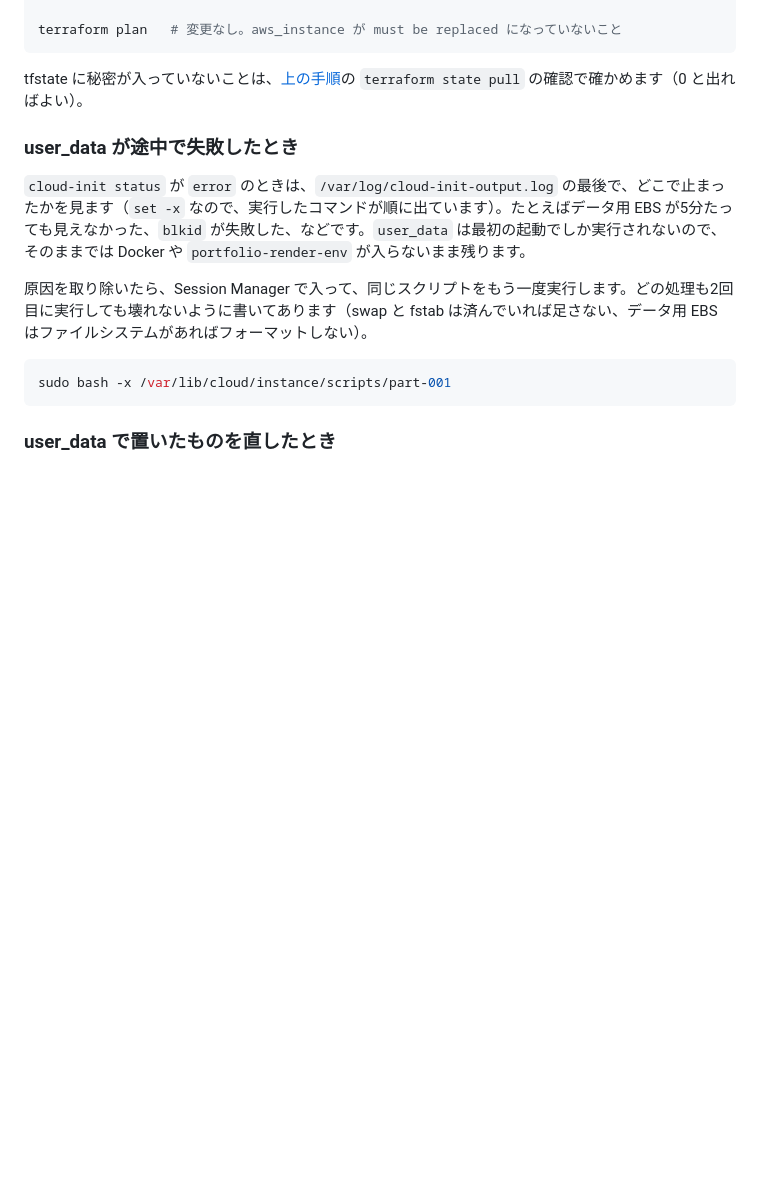
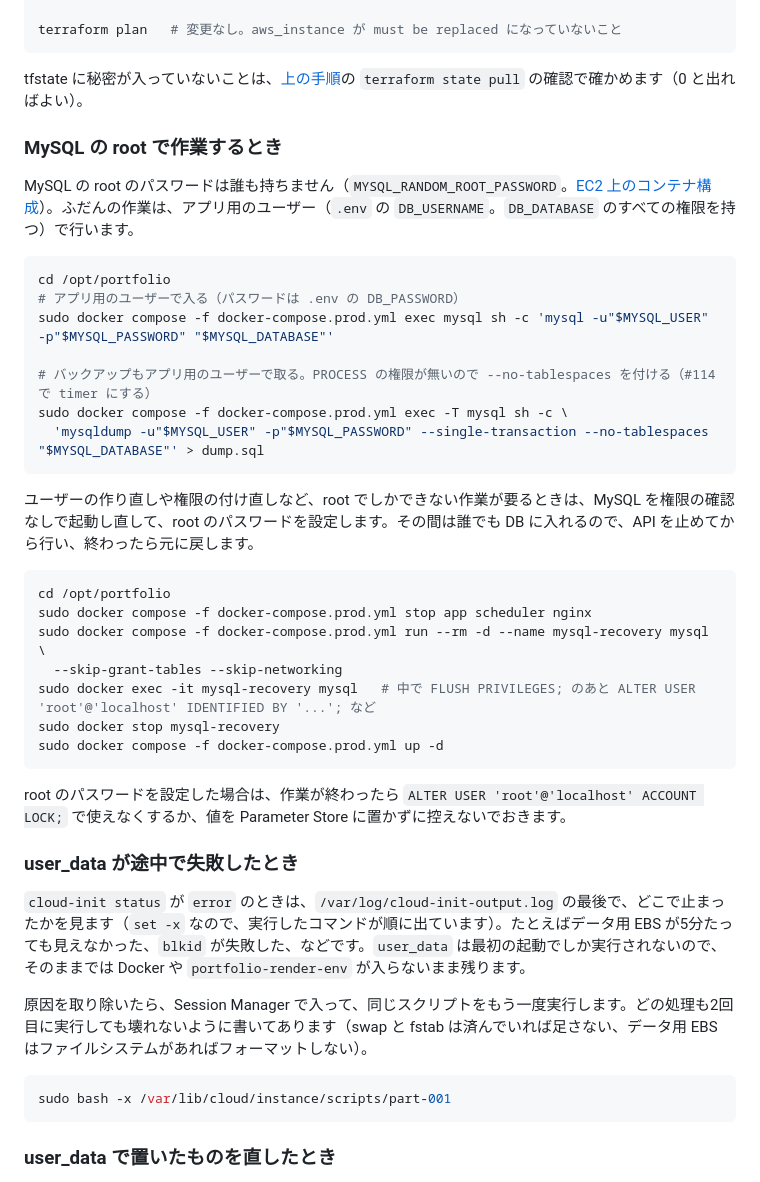
Before and after one commit to TAKUO2000/portfolio-site, a Markdown page: infra/setup.md, the part around the change. GitHub-like rendering; blank space fills up the shorter version.

Commit message:
docs: MySQL の root のパスワードが無い前提で、アプリ用のユーザーでのバックアップと、root での復旧の手順を書く
Co-Authored-By: Claude Opus 5.5 <noreply@anthropic.com>

````diff
--- a/infra/setup.md
+++ b/infra/setup.md
@@ -423,6 +423,34 @@ terraform plan   # 変更なし。aws_instance が must be replaced になって
 
 tfstate に秘密が入っていないことは、[上の手順](#確かめる)の `terraform state pull` の確認で確かめます（0 と出ればよい）。
 
+### MySQL の root で作業するとき
+
+MySQL の root のパスワードは誰も持ちません（`MYSQL_RANDOM_ROOT_PASSWORD`。[EC2 上のコンテナ構成](design.md#ec2-上のコンテナ構成)）。ふだんの作業は、アプリ用のユーザー（`.env` の `DB_USERNAME`。`DB_DATABASE` のすべての権限を持つ）で行います。
+
+```bash
+cd /opt/portfolio
+# アプリ用のユーザーで入る（パスワードは .env の DB_PASSWORD）
+sudo docker compose -f docker-compose.prod.yml exec mysql sh -c 'mysql -u"$MYSQL_USER" -p"$MYSQL_PASSWORD" "$MYSQL_DATABASE"'
+
+# バックアップもアプリ用のユーザーで取る。PROCESS の権限が無いので --no-tablespaces を付ける（#114 で timer にする）
+sudo docker compose -f docker-compose.prod.yml exec -T mysql sh -c \
+  'mysqldump -u"$MYSQL_USER" -p"$MYSQL_PASSWORD" --single-transaction --no-tablespaces "$MYSQL_DATABASE"' > dump.sql
+```
+
+ユーザーの作り直しや権限の付け直しなど、root でしかできない作業が要るときは、MySQL を権限の確認なしで起動し直して、root のパスワードを設定します。その間は誰でも DB に入れるので、API を止めてから行い、終わったら元に戻します。
+
+```bash
+cd /opt/portfolio
+sudo docker compose -f docker-compose.prod.yml stop app scheduler nginx
+sudo docker compose -f docker-compose.prod.yml run --rm -d --name mysql-recovery mysql \
+  --skip-grant-tables --skip-networking
+sudo docker exec -it mysql-recovery mysql   # 中で FLUSH PRIVILEGES; のあと ALTER USER 'root'@'localhost' IDENTIFIED BY '...'; など
+sudo docker stop mysql-recovery
+sudo docker compose -f docker-compose.prod.yml up -d
+```
+
+root のパスワードを設定した場合は、作業が終わったら `ALTER USER 'root'@'localhost' ACCOUNT LOCK;` で使えなくするか、値を Parameter Store に置かずに控えないでおきます。
+
 ### user_data が途中で失敗したとき
 
 `cloud-init status` が `error` のときは、`/var/log/cloud-init-output.log` の最後で、どこで止まったかを見ます（`set -x` なので、実行したコマンドが順に出ています）。たとえばデータ用 EBS が5分たっても見えなかった、`blkid` が失敗した、などです。`user_data` は最初の起動でしか実行されないので、そのままでは Docker や `portfolio-render-env` が入らないまま残ります。
````
